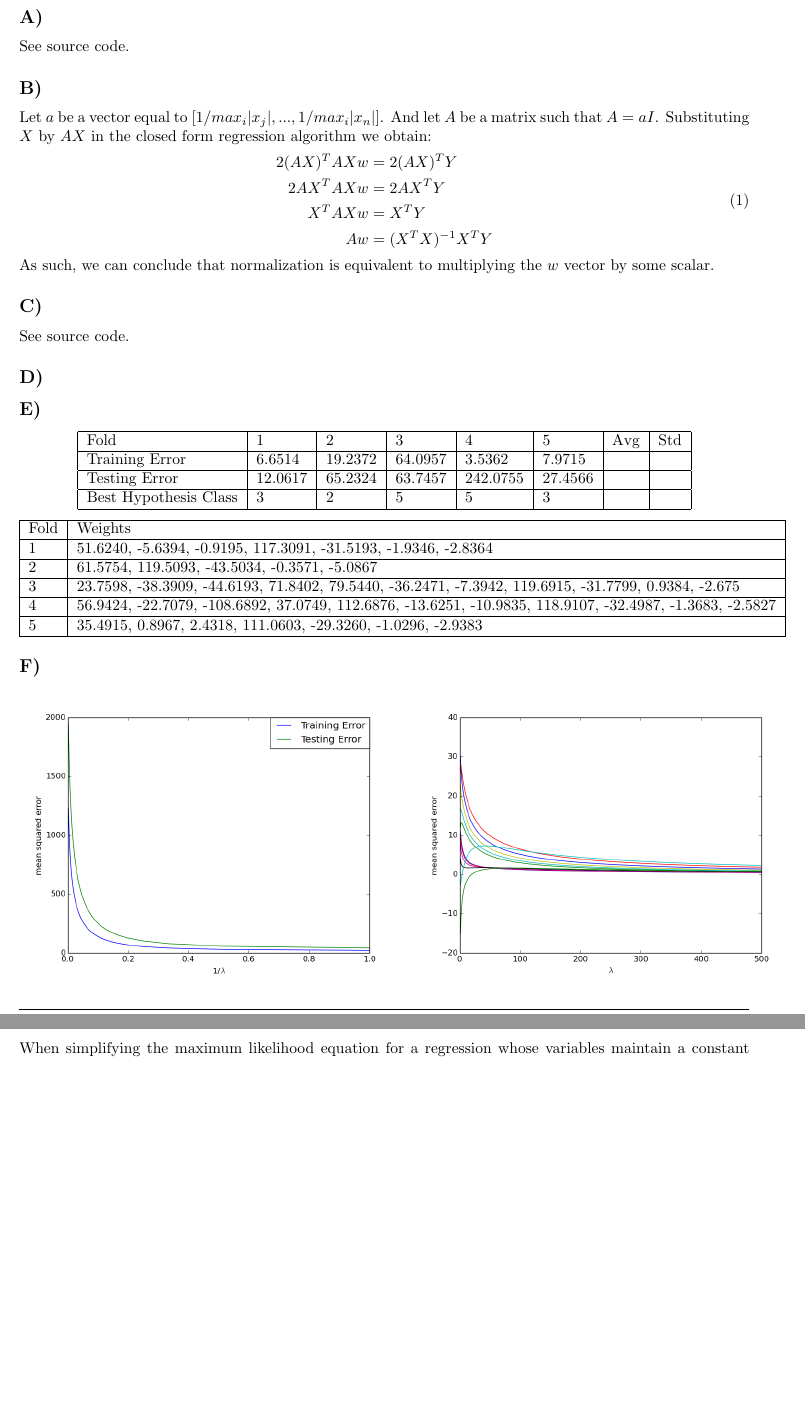
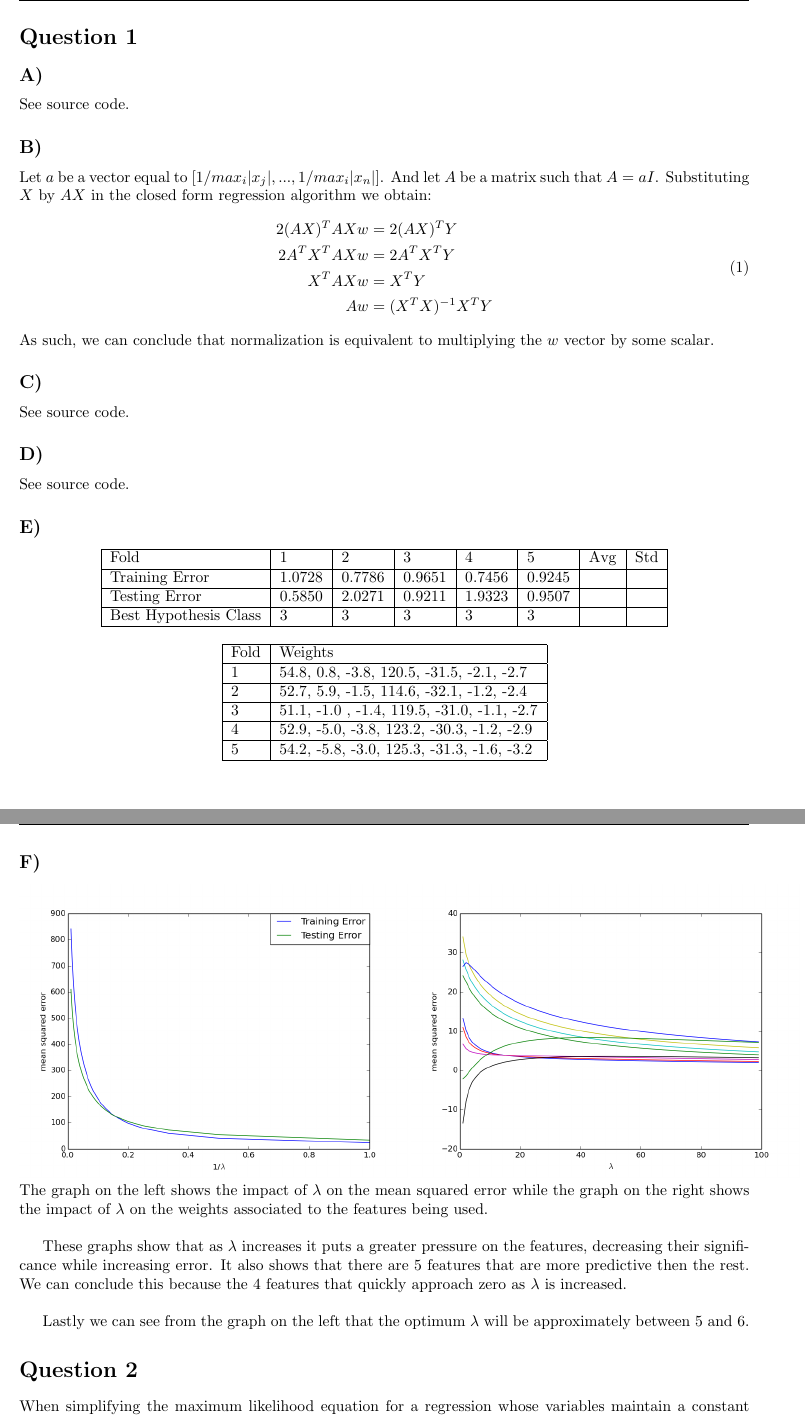
Before and after one commit to GeStanley/comp652_assignment1, a LaTeX problem sheet (Assignment1.tex): two parts of pages 2 and 3 of 5 before the commit and two parts of pages 2 and 3 of 6 after it, joined at a grey line, cut at the place of the change, the shorter picture padded with empty space. Compiled offline with pdfLaTeX.

Commit message:
working on converging

```diff
--- a/Assignment1.tex
+++ b/Assignment1.tex
@@ -82,7 +82,7 @@ algorithm we obtain:
 \begin{equation}
   \begin{aligned}
   2(AX)^TAXw &= 2(AX)^TY \\
-  2AX^TAXw &= 2AX^TY \\
+  2A^TX^TAXw &= 2A^TX^TY \\
   X^TAXw &= X^TY \\
   Aw &= (X^TX)^{-1}X^TY \\
   \end{aligned}
@@ -92,38 +92,47 @@ vector by some scalar.
 \subsection*{C)}
 See source code.
 \subsection*{D)}
+See source code.
 \subsection*{E)}
 \begin{center}
     \begin{tabular}{| l | l | l | l | l | l | l | l |}
     \hline
     Fold & 1 & 2 & 3 & 4 & 5 & Avg & Std \\ \hline
-    Training Error & 6.6514 & 19.2372 & 64.0957 & 3.5362 & 7.9715 & &  \\ \hline
-    Testing Error & 12.0617 & 65.2324 & 63.7457 & 242.0755 & 27.4566 & &  \\ \hline
-    Best Hypothesis Class & 3 & 2 & 5 & 5 & 3 & & \\ \hline
+    Training Error & 1.0728 & 0.7786 & 0.9651 & 0.7456 & 0.9245 & &  \\ \hline
+    Testing Error & 0.5850 & 2.0271 & 0.9211 & 1.9323 & 0.9507 & & \\ \hline
+    Best Hypothesis Class & 3 & 3 & 3 & 3 & 3 & & \\ \hline
     \end{tabular}
 \end{center}
 \begin{center}
     \begin{tabular}{| l | l |}
     \hline
     Fold & Weights \\ \hline
-    1 & 51.6240,   -5.6394,   -0.9195,  117.3091,
-         -31.5193,   -1.9346,   -2.8364 \\ \hline
-    2 & 61.5754,  119.5093,  -43.5034,   -0.3571,
-          -5.0867 \\ \hline
-    3 & 23.7598,  -38.3909,  -44.6193,   71.8402,
-          79.5440,  -36.2471,   -7.3942,  119.6915,
-         -31.7799,    0.9384,   -2.675 \\ \hline
-    4 & 56.9424,  -22.7079, -108.6892,   37.0749,
-         112.6876,  -13.6251,  -10.9835,  118.9107,
-         -32.4987,   -1.3683,   -2.5827 \\ \hline
-    5 & 35.4915,    0.8967,    2.4318,  111.0603,
-         -29.3260,   -1.0296,   -2.9383 \\ \hline
+    1 & 54.8,    0.8,   -3.8,  120.5,
+         -31.5,   -2.1,   -2.7 \\ \hline
+    2 & 52.7,    5.9,   -1.5,  114.6,
+         -32.1,   -1.2,   -2.4 \\ \hline
+    3 & 51.1,   -1.0 ,   -1.4,  119.5,
+         -31.0,   -1.1,   -2.7 \\ \hline
+    4 & 52.9,   -5.0,   -3.8,  123.2,
+         -30.3,   -1.2,   -2.9 \\ \hline
+    5 & 54.2,   -5.8,   -3.0,  125.3,
+         -31.3,   -1.6,   -3.2 \\ \hline
     \end{tabular}
 \end{center}
 \subsection*{F)}
 \includegraphics[width=250pt, keepaspectratio=true]{error.png}
 \includegraphics[width=250pt, keepaspectratio=true]{weights.png}
+The graph on the left shows the impact of $\lambda$ on the mean squared error while
+the graph on the right shows the impact of $\lambda$ on the weights associated to
+the features being used.\\
 
+These graphs show that as $\lambda$ increases it puts a greater pressure on the
+features, decreasing their significance while increasing error. It also shows that
+there are 5 features that are more predictive then the rest. We can conclude this
+because the 4 features that quickly approach zero as $\lambda$ is increased.\\
+
+Lastly we can see from the graph on the left that the optimum $\lambda$ will be
+approximately between 5 and 6.
 \section*{Question 2}
 When simplifying the maximum likelihood equation for a regression whose variables
 maintain a constant normal distribution we are able to obtain the sum-squared-error
```
Also changed, not shown: Assignment1.pdf, error.png, weights.png, Assignment1.tex (14 more changed lines), 3 other files.
